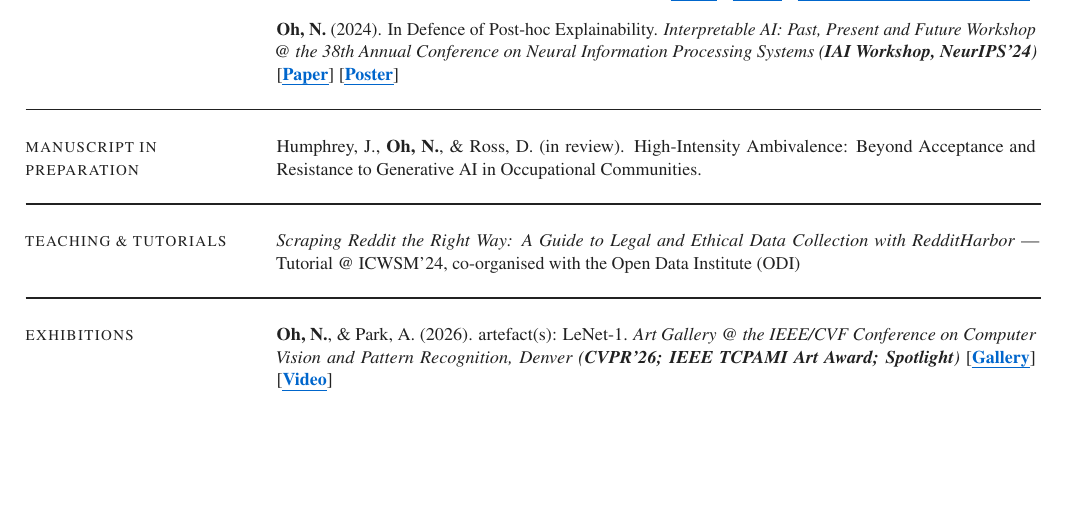
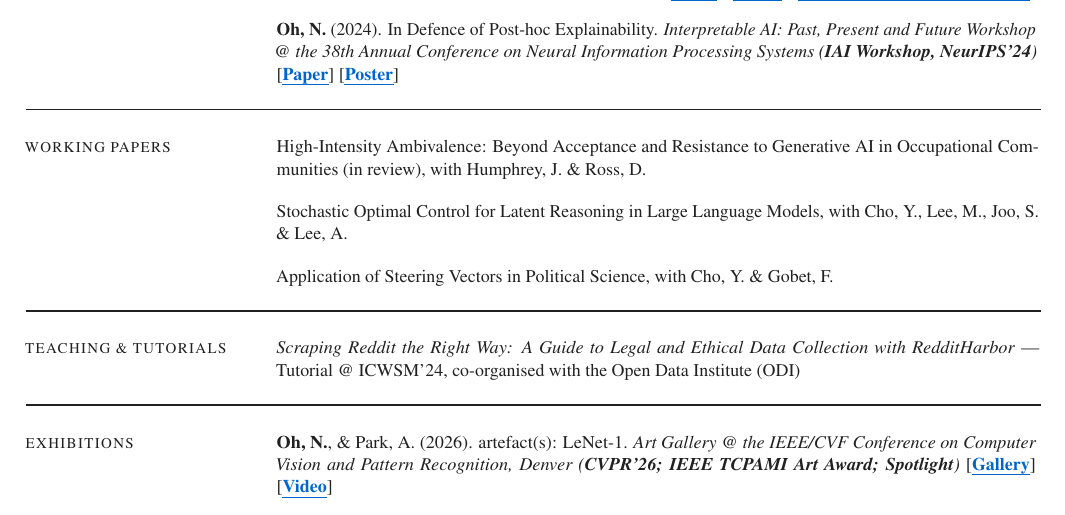
Before and after one commit to nick-sh-oh/nick-sh-oh.github.io, a LaTeX CV (cv/cv.tex): part of page 2 of 2, cut so that both start at the same text, the shorter picture padded with empty space. Compiled offline with pdfLaTeX.

Commit message:
CV: rename to Working Papers, reformat entries, add two in-progress papers
Co-Authored-By: Claude Fable 5 <noreply@anthropic.com>

```diff
--- a/cv/cv.tex
+++ b/cv/cv.tex
@@ -122,10 +122,14 @@ Contributed to Knowsis research team extracting trading signals from non-traditi
 \controw{%
 \textbf{Oh, N.} (2024). In Defence of Post-hoc Explainability. \textit{Interpretable AI: Past, Present and Future Workshop @ the 38th Annual Conference on Neural Information Processing Systems (\textbf{IAI Workshop, NeurIPS'24})} \plink{https://arxiv.org/abs/2412.17883}{Paper} \plink{https://nick-sh-oh.github.io/pdf/indefenceofxai_poster.pdf}{Poster}}
 
-% ================= MANUSCRIPT IN PREPARATION =================
+% ================= WORKING PAPERS =================
 \secrule
-\cvrow{MANUSCRIPT IN\\PREPARATION}{%
-Humphrey, J., \textbf{Oh, N.}, \& Ross, D. (in review). High-Intensity Ambivalence: Beyond Acceptance and Resistance to Generative AI in Occupational Communities.}
+\cvrow{WORKING PAPERS}{%
+High-Intensity Ambivalence: Beyond Acceptance and Resistance to Generative AI in Occupational Communities (in review), with Humphrey, J. \& Ross, D.
+\par\vspace{10pt}
+Stochastic Optimal Control for Latent Reasoning in Large Language Models, with Cho, Y., Lee, M., Joo, S. \& Lee, A.
+\par\vspace{10pt}
+Application of Steering Vectors in Political Science, with Cho, Y. \& Gobet, F.}
 
 % ================= TEACHING & TUTORIALS =================
 \secrule
```
Also changed, not shown: 1 other file.
